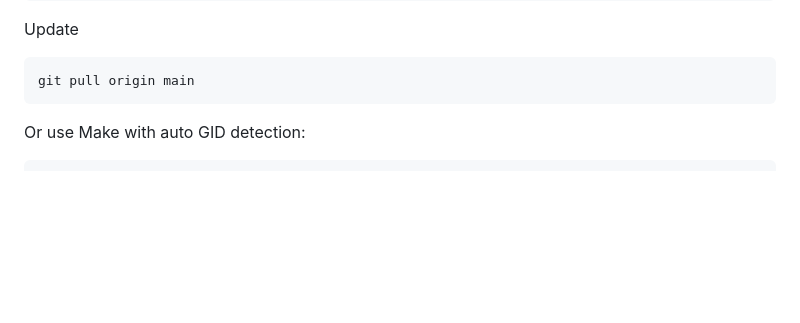
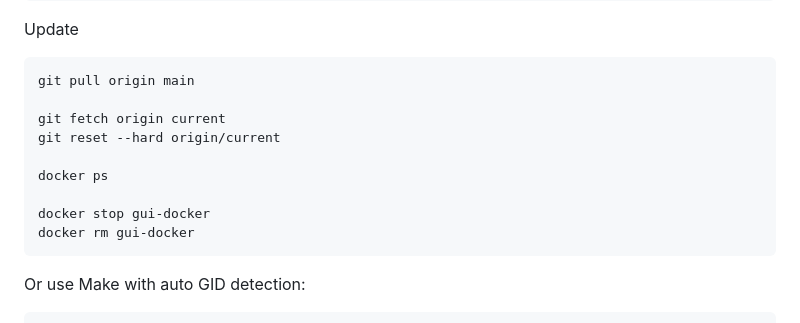
Before and after one commit to fastygo/guidocker, a Markdown page: gui-docker/README.md, the part around the change. GitHub-like rendering; blank space fills up the shorter version.

Commit message:
upd readme

````diff
--- a/gui-docker/README.md
+++ b/gui-docker/README.md
@@ -162,6 +162,14 @@ Update
 
 ```bash
 git pull origin main
+
+git fetch origin current
+git reset --hard origin/current
+
+docker ps
+
+docker stop gui-docker
+docker rm gui-docker
 ```
 
 Or use Make with auto GID detection:
````
